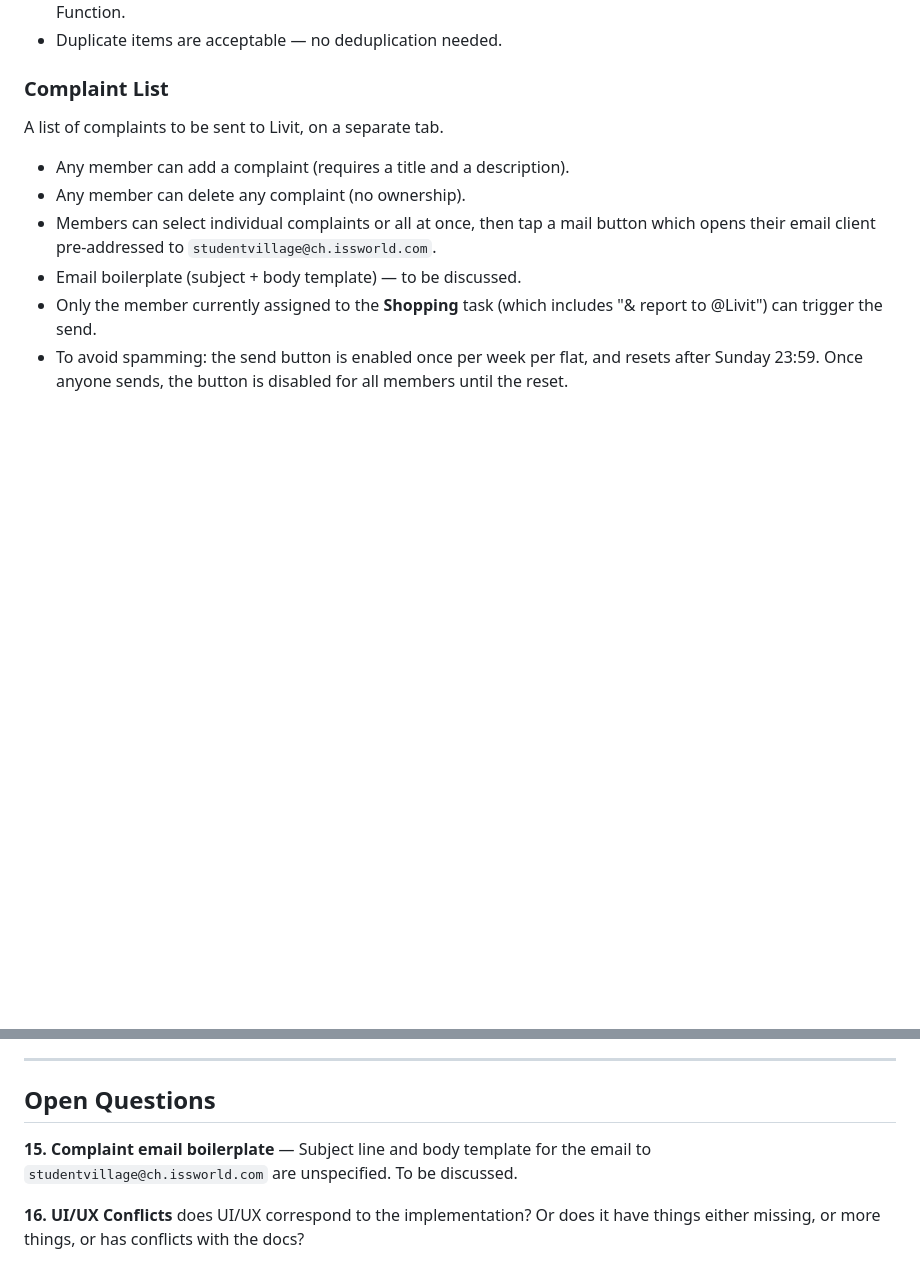
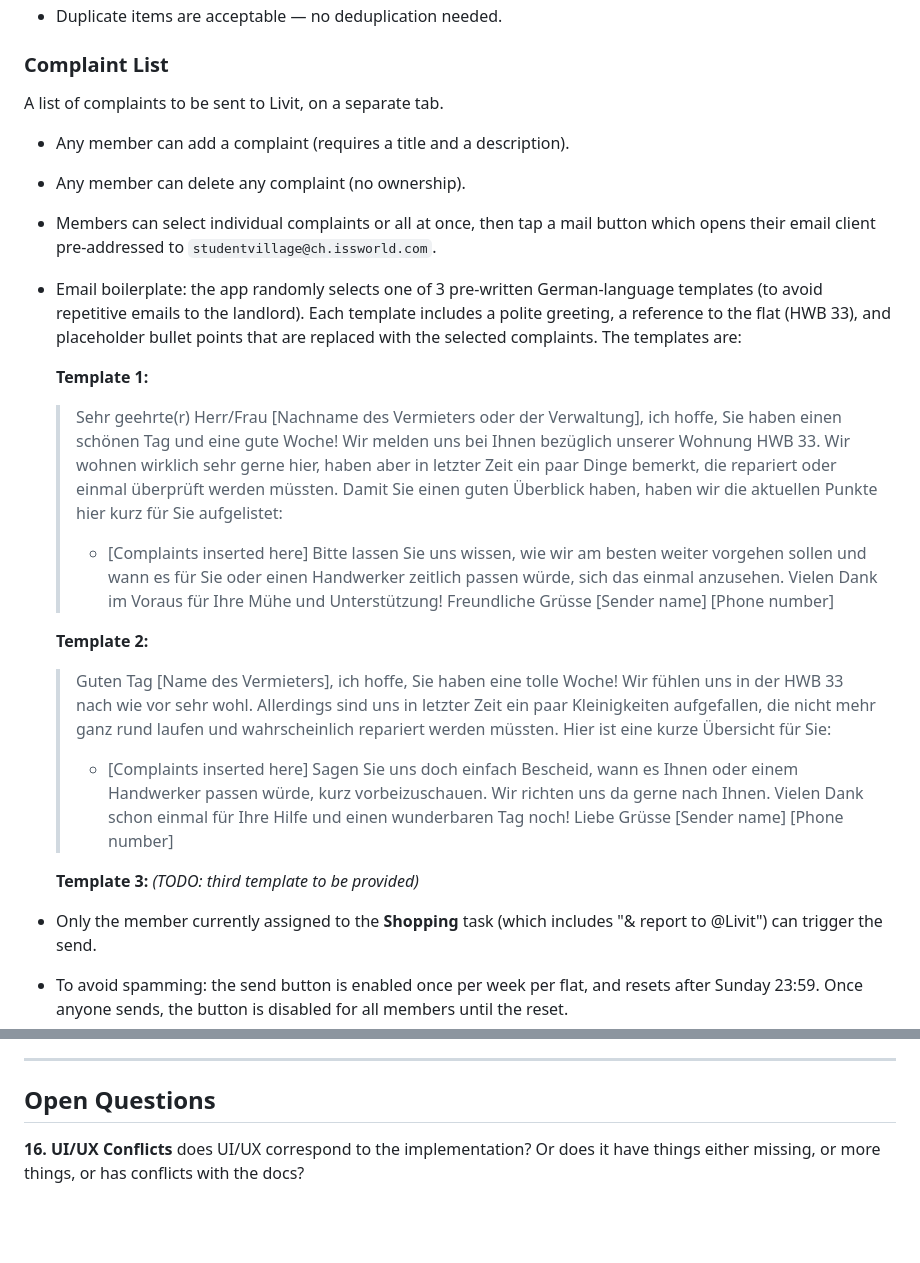
Before and after one commit to Lejinnie/flatorg, a Markdown page: CLAUDE.md, 2 parts joined by grey strips. Drawn GitHub-style; blank space fills up the shorter version.

Commit message:
docs: add complaint email boilerplate templates, resolve open question #15
Added 2 German-language email templates for Livit complaints to the
Complaint List section, with a placeholder for the third template.
Removed resolved open question #15.

https://claude.ai/code/session_01KXo3GoVz8MKbRTTwsybUbr

```diff
--- a/CLAUDE.md
+++ b/CLAUDE.md
@@ -157,7 +157,31 @@ A list of complaints to be sent to Livit, on a separate tab.
 - Any member can add a complaint (requires a title and a description).
 - Any member can delete any complaint (no ownership).
 - Members can select individual complaints or all at once, then tap a mail button which opens their email client pre-addressed to `studentvillage@ch.issworld.com`.
-- Email boilerplate (subject + body template) — to be discussed.
+- Email boilerplate: the app randomly selects one of 3 pre-written German-language templates (to avoid repetitive emails to the landlord). Each template includes a polite greeting, a reference to the flat (HWB 33), and placeholder bullet points that are replaced with the selected complaints. The templates are:
+
+  **Template 1:**
+  > Sehr geehrte(r) Herr/Frau [Nachname des Vermieters oder der Verwaltung],
+  > ich hoffe, Sie haben einen schönen Tag und eine gute Woche!
+  > Wir melden uns bei Ihnen bezüglich unserer Wohnung HWB 33. Wir wohnen wirklich sehr gerne hier, haben aber in letzter Zeit ein paar Dinge bemerkt, die repariert oder einmal überprüft werden müssten.
+  > Damit Sie einen guten Überblick haben, haben wir die aktuellen Punkte hier kurz für Sie aufgelistet:
+  > * [Complaints inserted here]
+  > Bitte lassen Sie uns wissen, wie wir am besten weiter vorgehen sollen und wann es für Sie oder einen Handwerker zeitlich passen würde, sich das einmal anzusehen.
+  > Vielen Dank im Voraus für Ihre Mühe und Unterstützung!
+  > Freundliche Grüsse
+  > [Sender name] [Phone number]
+
+  **Template 2:**
+  > Guten Tag [Name des Vermieters],
+  > ich hoffe, Sie haben eine tolle Woche!
+  > Wir fühlen uns in der HWB 33 nach wie vor sehr wohl. Allerdings sind uns in letzter Zeit ein paar Kleinigkeiten aufgefallen, die nicht mehr ganz rund laufen und wahrscheinlich repariert werden müssten.
+  > Hier ist eine kurze Übersicht für Sie:
+  > * [Complaints inserted here]
+  > Sagen Sie uns doch einfach Bescheid, wann es Ihnen oder einem Handwerker passen würde, kurz vorbeizuschauen. Wir richten uns da gerne nach Ihnen.
+  > Vielen Dank schon einmal für Ihre Hilfe und einen wunderbaren Tag noch!
+  > Liebe Grüsse
+  > [Sender name] [Phone number]
+
+  **Template 3:** *(TODO: third template to be provided)*
 - Only the member currently assigned to the **Shopping** task (which includes "& report to @Livit") can trigger the send.
 - To avoid spamming: the send button is enabled once per week per flat, and resets after Sunday 23:59. Once anyone sends, the button is disabled for all members until the reset.
 
@@ -295,8 +319,6 @@ This is an accepted tradeoff of the priority ordering: Green rewards take preced
 
 ## Open Questions
 
-**15. Complaint email boilerplate** — Subject line and body template for the email to `studentvillage@ch.issworld.com` are unspecified. To be discussed.
-
 **16. UI/UX Conflicts** does UI/UX correspond to the implementation? Or does it have things either missing, or more things, or has conflicts with the docs?
 
 **17. Startup** How is the Flat inititialized? What fields and information does it need? How does the UI look like?
```
